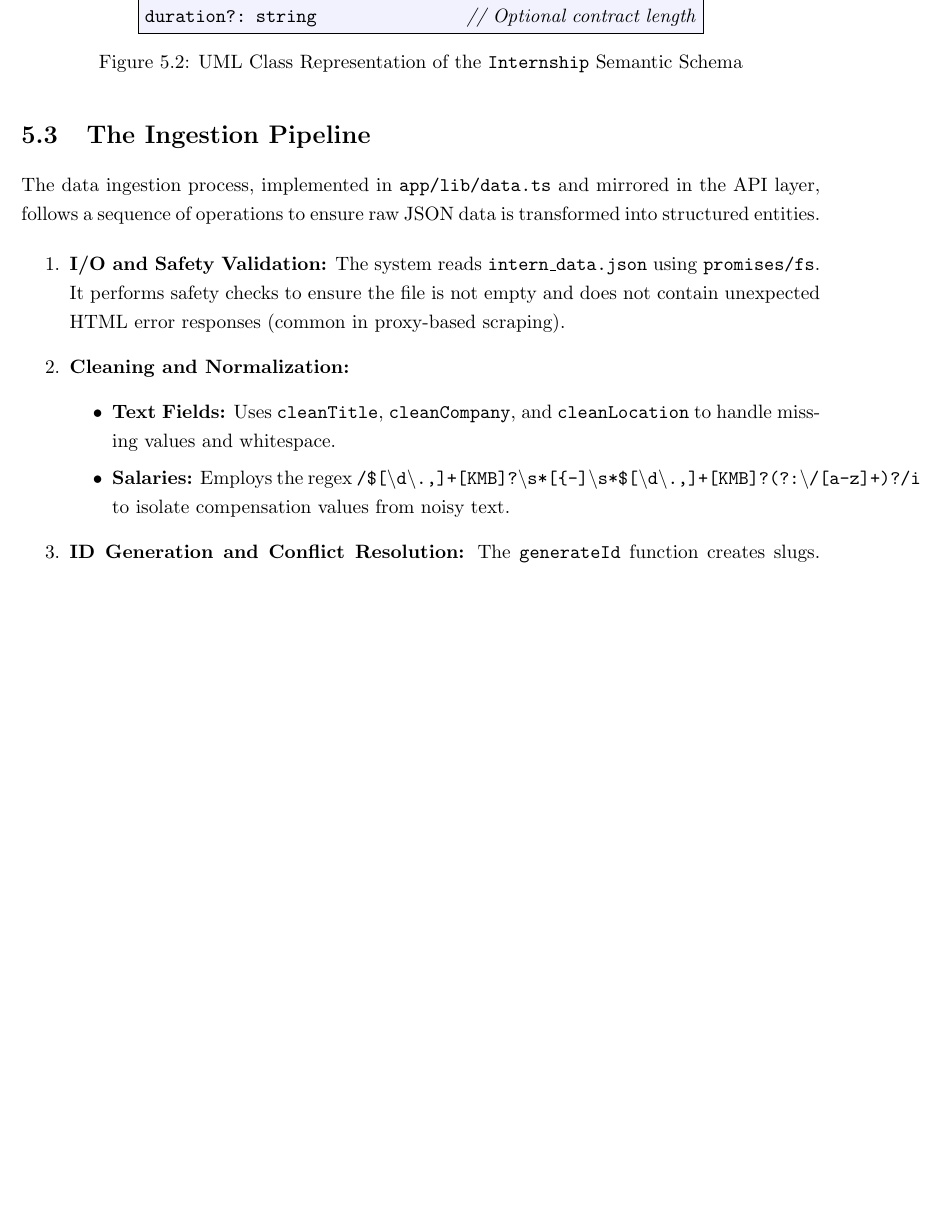
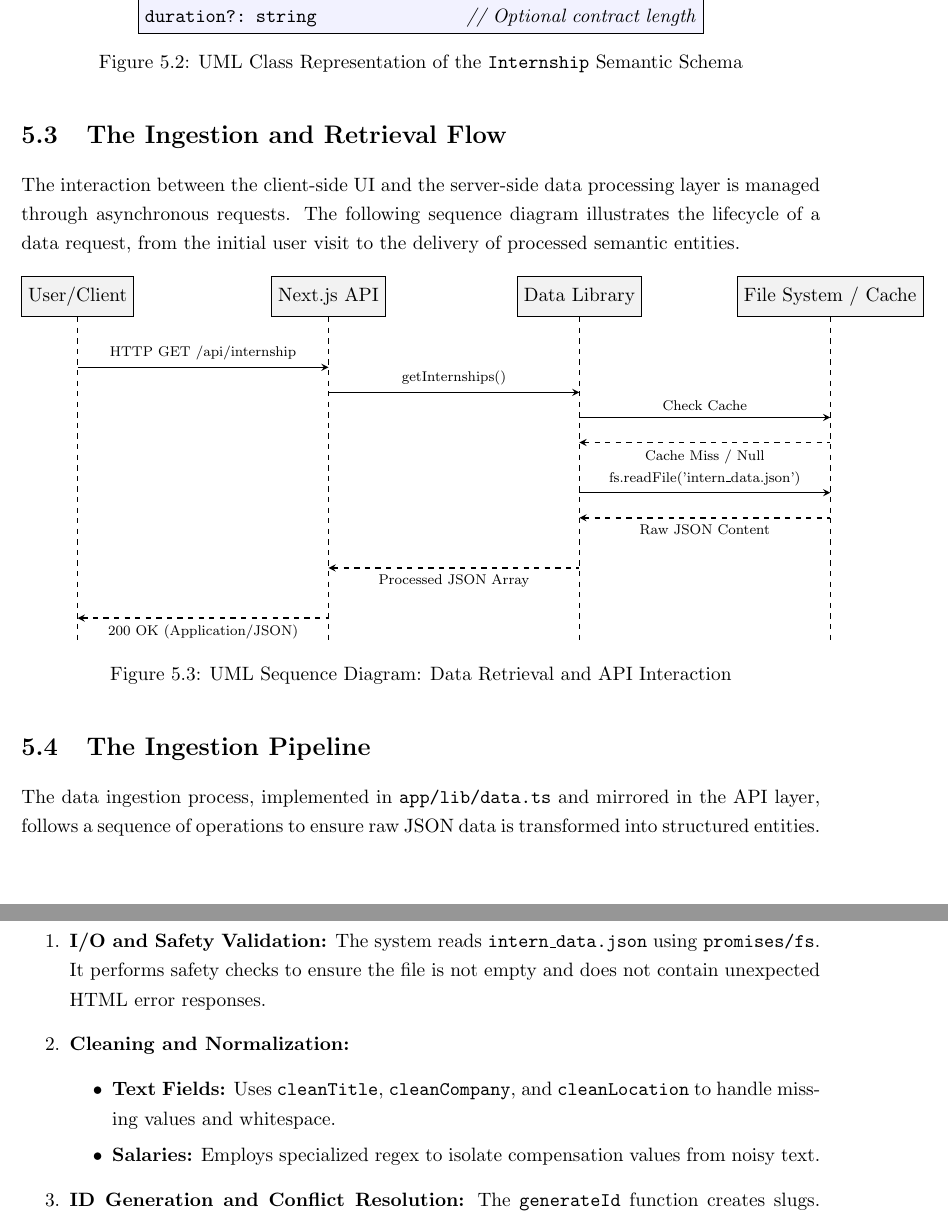
Before and after one commit to muadhbelkacem/c31, a LaTeX thesis (main.tex, which reads chapters/chapter5.tex): part of page 26 of 56 before the commit and two parts of pages 26 and 27 of 57 after it, the two joined at a grey line, cut so that both start at the same text, the shorter picture padded with empty space. Compiled offline with pdfLaTeX.

Commit message:
chapter 5 jjj

```diff
--- a/chapters/chapter5.tex
+++ b/chapters/chapter5.tex
@@ -64,15 +64,56 @@ The semantic integrity of the pipeline is maintained by the \texttt{Internship}
     \label{fig:internship_class}
 \end{figure}
 
+\section{The Ingestion and Retrieval Flow}
+The interaction between the client-side UI and the server-side data processing layer is managed through asynchronous requests. The following sequence diagram illustrates the lifecycle of a data request, from the initial user visit to the delivery of processed semantic entities.
+
+\begin{figure}[H]
+    \centering
+    \begin{tikzpicture}[
+        node distance=3cm,
+        actor/.style={rectangle, draw, minimum width=2.2cm, minimum height=0.8cm, fill=gray!10},
+        lifeline/.style={draw, dashed},
+        message/.style={-stealth, thick},
+        return/.style={stealth-, dashed, thick}
+    ]
+        % Lifelines
+        \node (user) [actor] {User/Client};
+        \node (api) [actor, right of=user, xshift=2cm] {Next.js API};
+        \node (lib) [actor, right of=api, xshift=2cm] {Data Library};
+        \node (fs) [actor, right of=lib, xshift=2cm] {File System / Cache};
+
+        \draw [lifeline] (user.south) -- +(0,-6.5);
+        \draw [lifeline] (api.south) -- +(0,-6.5);
+        \draw [lifeline] (lib.south) -- +(0,-6.5);
+        \draw [lifeline] (fs.south) -- +(0,-6.5);
+
+        % Messages
+        \draw [message] ($(user.south)+(0,-1)$) -- ($(api.south)+(0,-1)$) node[midway, above, font=\scriptsize] {HTTP GET /api/internship};
+        \draw [message] ($(api.south)+(0,-1.5)$) -- ($(lib.south)+(0,-1.5)$) node[midway, above, font=\scriptsize] {getInternships()};
+
+        \draw [message] ($(lib.south)+(0,-2)$) -- ($(fs.south)+(0,-2)$) node[midway, above, font=\scriptsize] {Check Cache};
+        \draw [return] ($(lib.south)+(0,-2.5)$) -- ($(fs.south)+(0,-2.5)$) node[midway, below, font=\scriptsize] {Cache Miss / Null};
+
+        \draw [message] ($(lib.south)+(0,-3.5)$) -- ($(fs.south)+(0,-3.5)$) node[midway, above, font=\scriptsize] {fs.readFile('intern\_data.json')};
+        \draw [return] ($(lib.south)+(0,-4)$) -- ($(fs.south)+(0,-4)$) node[midway, below, font=\scriptsize] {Raw JSON Content};
+
+        \draw [return] ($(api.south)+(0,-5)$) -- ($(lib.south)+(0,-5)$) node[midway, below, font=\scriptsize] {Processed JSON Array};
+        \draw [return] ($(user.south)+(0,-6)$) -- ($(api.south)+(0,-6)$) node[midway, below, font=\scriptsize] {200 OK (Application/JSON)};
+
+    \end{tikzpicture}
+    \caption{UML Sequence Diagram: Data Retrieval and API Interaction}
+    \label{fig:sequence_diagram}
+\end{figure}
+
 \section{The Ingestion Pipeline}
 The data ingestion process, implemented in \texttt{app/lib/data.ts} and mirrored in the API layer, follows a sequence of operations to ensure raw JSON data is transformed into structured entities.
 
 \begin{enumerate}
-    \item \textbf{I/O and Safety Validation:} The system reads \texttt{intern\_data.json} using \texttt{promises/fs}. It performs safety checks to ensure the file is not empty and does not contain unexpected HTML error responses (common in proxy-based scraping).
+    \item \textbf{I/O and Safety Validation:} The system reads \texttt{intern\_data.json} using \texttt{promises/fs}. It performs safety checks to ensure the file is not empty and does not contain unexpected HTML error responses.
     \item \textbf{Cleaning and Normalization:}
         \begin{itemize}
             \item \textbf{Text Fields:} Uses \texttt{cleanTitle}, \texttt{cleanCompany}, and \texttt{cleanLocation} to handle missing values and whitespace.
-            \item \textbf{Salaries:} Employs the regex \texttt{/\$[\textbackslash d\textbackslash .,]+[KMB]?\textbackslash s*[–-]\textbackslash s*\$[\textbackslash d\textbackslash .,]+[KMB]?(?:\textbackslash /[a-z]+)?/i} to isolate compensation values from noisy text.
+            \item \textbf{Salaries:} Employs specialized regex to isolate compensation values from noisy text.
         \end{itemize}
     \item \textbf{ID Generation and Conflict Resolution:} The \texttt{generateId} function creates slugs. If multiple listings share the same title and company, a sequential suffix is appended to ensure uniqueness.
     \item \textbf{Semantic Mapping:}
```
